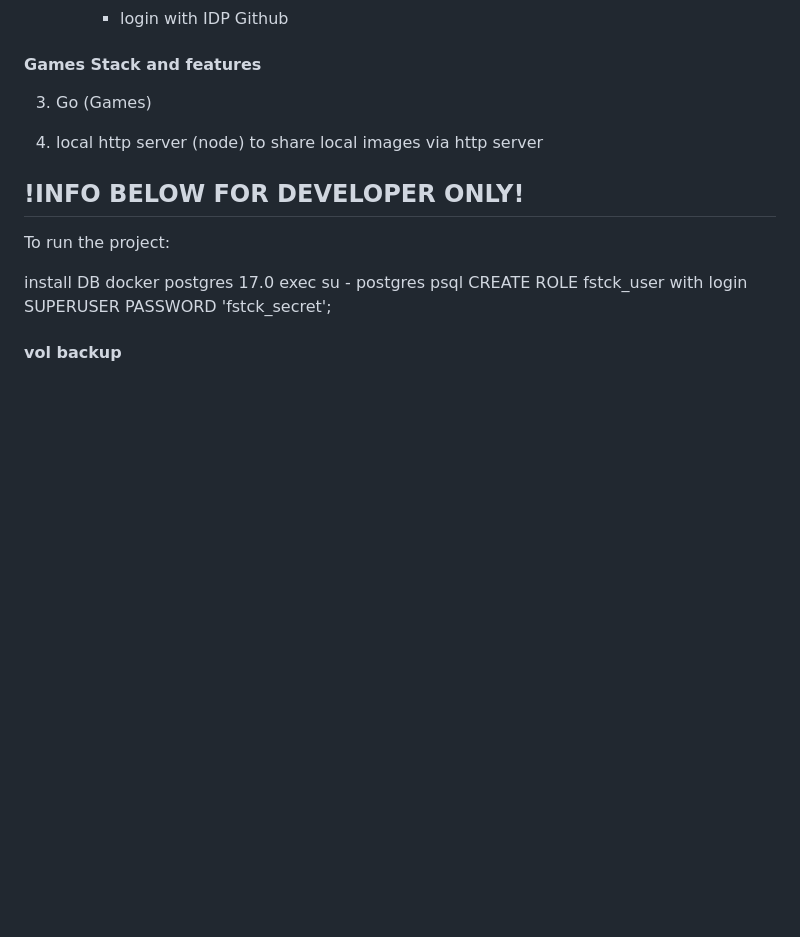
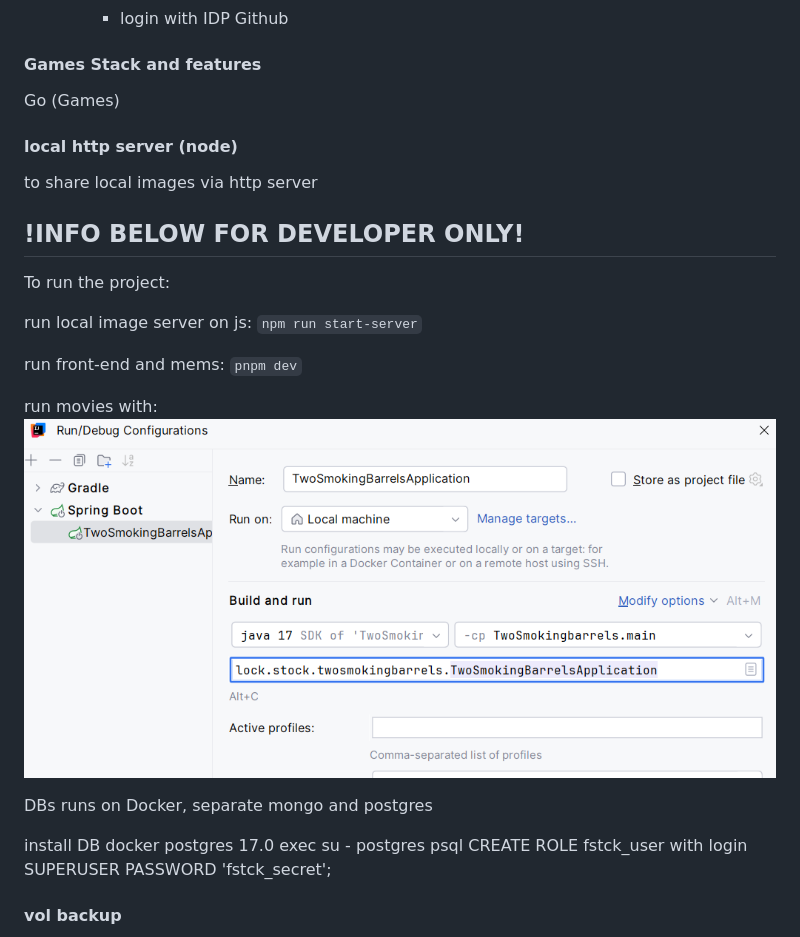
Before and after one commit to DIOLLIA/Favorite, a Markdown page: readme.md, the part around the change. Drawn GitHub-style; pictures changed too: movies_run_config.png (added); blank space fills up the shorter version.

```diff
--- a/readme.md
+++ b/readme.md
@@ -34,13 +34,26 @@ Java, REST API, Spring, PostgreSQL
      * login with IDP Github
 
 #### Games Stack and features
-3) Go (Games)
+Go (Games)
 
-4) local http server (node)
+
+#### local http server (node)
   to share local images via http server
 
 ## !INFO BELOW FOR DEVELOPER ONLY!
 To run the project:
+
+run local image server on js:
+`npm run start-server`
+
+run front-end and mems:
+`pnpm dev`
+
+run movies with:
+![img.png](movies_run_config.png)
+
+DBs runs on Docker, separate mongo and postgres
+
 
 install DB
 docker postgres 17.0
```
Also changed, not shown: 4 other files.
